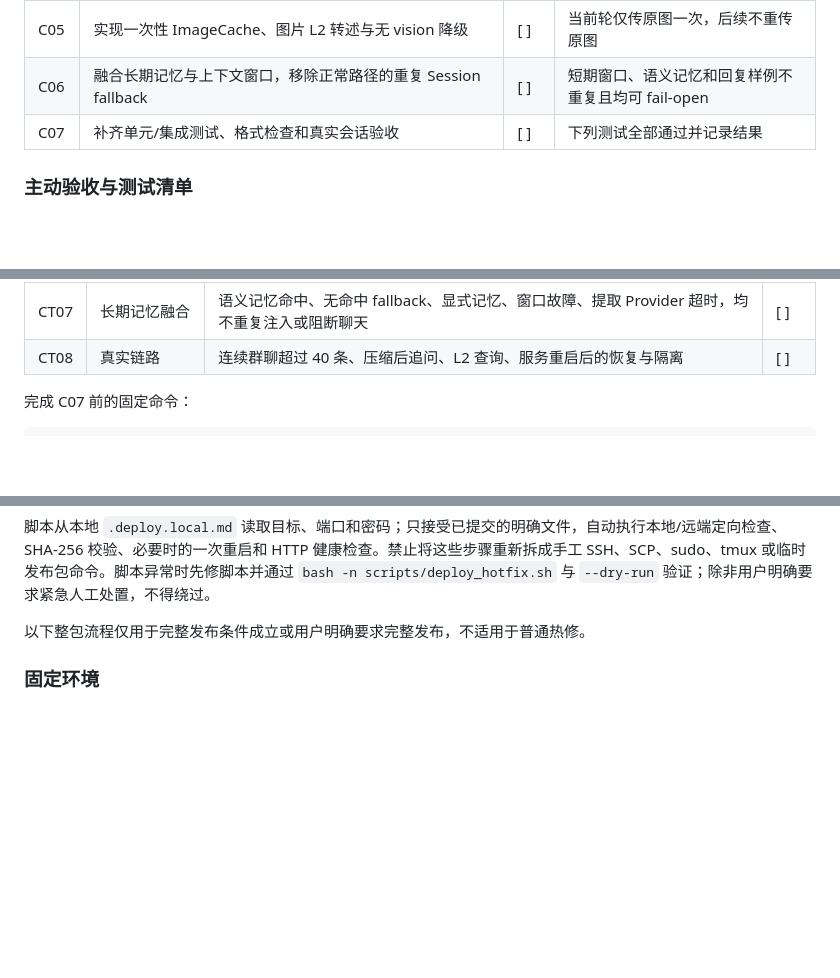
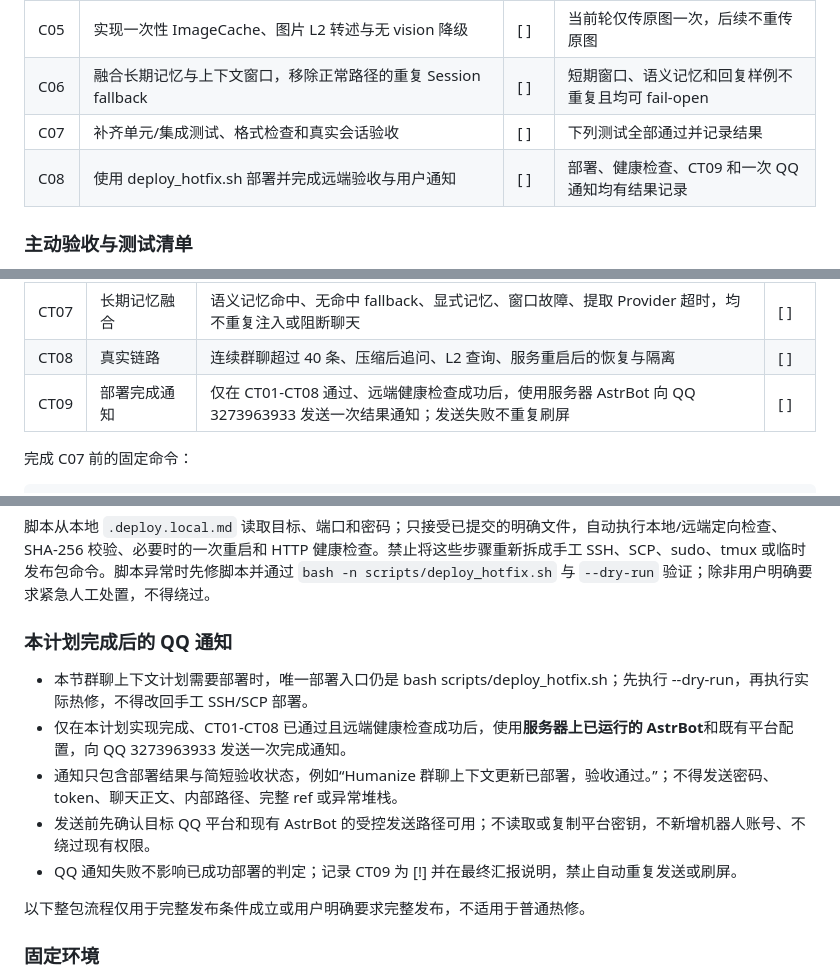
Before and after one commit to LovieCode/astrbot_plugin_humanize, a Markdown page: PLAN.md, 3 parts joined by grey strips. Rendered like a GitHub page; blank space fills up the shorter version.

Commit message:
docs: add deployment completion notification

````diff
--- a/PLAN.md
+++ b/PLAN.md
@@ -128,6 +128,7 @@
 | C05 | 实现一次性 ImageCache、图片 L2 转述与无 vision 降级 | [ ] | 当前轮仅传原图一次，后续不重传原图 |
 | C06 | 融合长期记忆与上下文窗口，移除正常路径的重复 Session fallback | [ ] | 短期窗口、语义记忆和回复样例不重复且均可 fail-open |
 | C07 | 补齐单元/集成测试、格式检查和真实会话验收 | [ ] | 下列测试全部通过并记录结果 |
+| C08 | 使用 deploy_hotfix.sh 部署并完成远端验收与用户通知 | [ ] | 部署、健康检查、CT09 和一次 QQ 通知均有结果记录 |
 
 ### 主动验收与测试清单
 
@@ -143,6 +144,7 @@
 | CT06 | 图片 | 用户图、工具图、vision 与 text-only Provider、ImageCache 剥离、后续不重传原图、L2 图片转述 | [ ] |
 | CT07 | 长期记忆融合 | 语义记忆命中、无命中 fallback、显式记忆、窗口故障、提取 Provider 超时，均不重复注入或阻断聊天 | [ ] |
 | CT08 | 真实链路 | 连续群聊超过 40 条、压缩后追问、L2 查询、服务重启后的恢复与隔离 | [ ] |
+| CT09 | 部署完成通知 | 仅在 CT01-CT08 通过、远端健康检查成功后，使用服务器 AstrBot 向 QQ 3273963933 发送一次结果通知；发送失败不重复刷屏 | [ ] |
 
 完成 C07 前的固定命令：
 
@@ -173,6 +175,14 @@ bash scripts/deploy_hotfix.sh \
 ```
 
 脚本从本地 `.deploy.local.md` 读取目标、端口和密码；只接受已提交的明确文件，自动执行本地/远端定向检查、SHA-256 校验、必要时的一次重启和 HTTP 健康检查。禁止将这些步骤重新拆成手工 SSH、SCP、sudo、tmux 或临时发布包命令。脚本异常时先修脚本并通过 `bash -n scripts/deploy_hotfix.sh` 与 `--dry-run` 验证；除非用户明确要求紧急人工处置，不得绕过。
+
+### 本计划完成后的 QQ 通知
+
+- 本节群聊上下文计划需要部署时，唯一部署入口仍是 bash scripts/deploy_hotfix.sh；先执行 --dry-run，再执行实际热修，不得改回手工 SSH/SCP 部署。
+- 仅在本计划实现完成、CT01-CT08 已通过且远端健康检查成功后，使用**服务器上已运行的 AstrBot**和既有平台配置，向 QQ 3273963933 发送一次完成通知。
+- 通知只包含部署结果与简短验收状态，例如“Humanize 群聊上下文更新已部署，验收通过。”；不得发送密码、token、聊天正文、内部路径、完整 ref 或异常堆栈。
+- 发送前先确认目标 QQ 平台和现有 AstrBot 的受控发送路径可用；不读取或复制平台密钥，不新增机器人账号、不绕过现有权限。
+- QQ 通知失败不影响已成功部署的判定；记录 CT09 为 [!] 并在最终汇报说明，禁止自动重复发送或刷屏。
 
 以下整包流程仅用于完整发布条件成立或用户明确要求完整发布，不适用于普通热修。
 
````
